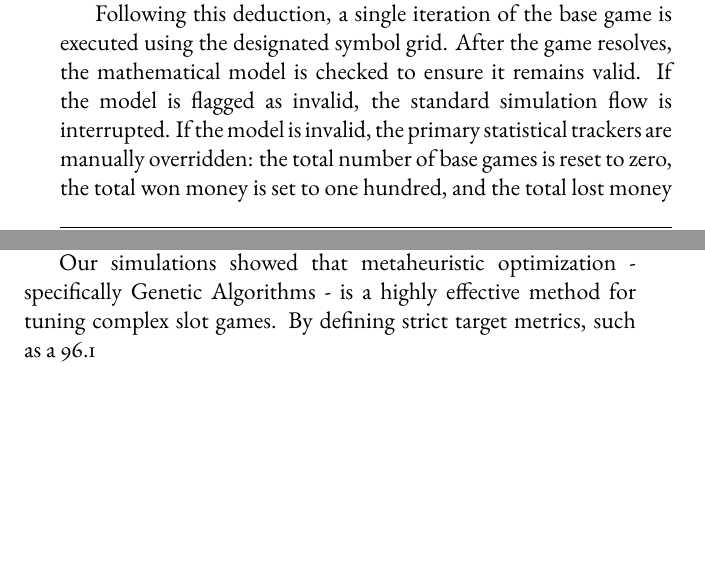
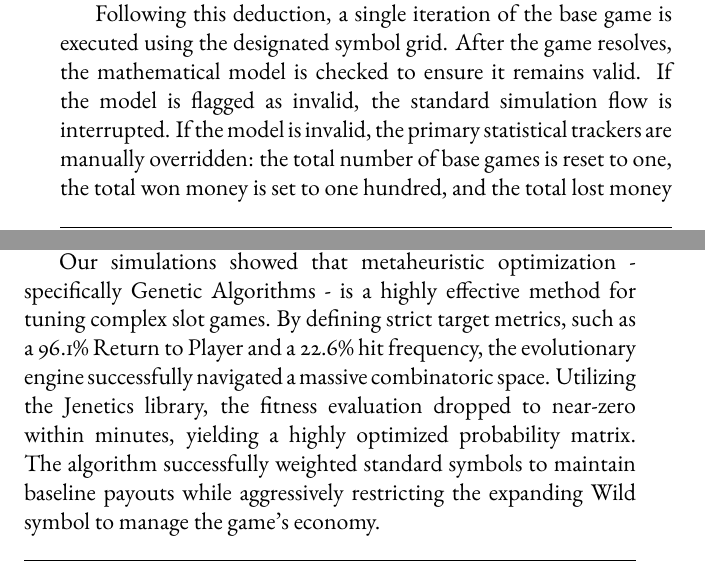
Before and after one commit to TodorBalabanov/The-Math-of-the-Spin-Developing-a-Probabilistic-Slot-Machine-Model, a LaTeX thesis (book/Acrobat-EN.tex): two parts of pages 39 and 64 of 69, joined at a grey line, cut so that both start at the same text, the shorter picture padded with empty space. Compiled offline with pdfLaTeX.

Commit message:
Some bugs have been fixed.

```diff
--- a/book/Acrobat-EN.tex
+++ b/book/Acrobat-EN.tex
@@ -38,20 +38,6 @@
   \fancyhf{}
   \fancyfoot[C]{\thepage}
   \renewcommand{\headrulewidth}{0pt}
-}
-
-\lstset{
-    basicstyle=\ttfamily\tiny,
-    keywordstyle=\color{blue},
-    backgroundcolor=\color{gray!10},
-    commentstyle=\color{green!60!black},
-    stringstyle=\color{orange},
-    numbers=left,
-    numberstyle=\tiny,
-    breaklines=true,
-    breakatwhitespace=false,
-    breakindent=0pt,
-    frame=single
 }
 
 \renewcommand{\chaptermark}[1]{\markboth{#1}{}}
@@ -812,7 +798,7 @@ final class Game {
 
 The simulation begins by creating an empty symbol grid, represented as a two-dimensional array with five columns and three rows, initially filled with null values. A loop is subsequently executed to iterate through a predetermined total number of base game spins. In each step of the simulation loop, the wager is processed by increasing the total lost money statistic by twice the total number of configured paylines.
 
-Following this deduction, a single iteration of the base game is executed using the designated symbol grid. After the game resolves, the mathematical model is checked to ensure it remains valid. If the model is flagged as invalid, the standard simulation flow is interrupted. If the model is invalid, the primary statistical trackers are manually overridden: the total number of base games is reset to zero, the total won money is set to one hundred, and the total lost money is set to one. After applying these statistical overrides, the simulation loop terminates immediately.
+Following this deduction, a single iteration of the base game is executed using the designated symbol grid. After the game resolves, the mathematical model is checked to ensure it remains valid. If the model is flagged as invalid, the standard simulation flow is interrupted. If the model is invalid, the primary statistical trackers are manually overridden: the total number of base games is reset to one, the total won money is set to one hundred, and the total lost money is set to one. After applying these statistical overrides, the simulation loop terminates immediately.
 
 \begin{lstlisting}[language=Java, caption={Single base game}, label=listing-016]
 final class Game {
@@ -1327,7 +1313,7 @@ The mathematical performance of the deepest bonus tiers ultimately confirms a de
 
 The modern casino relies entirely on the invisible architecture of applied mathematics and computational probability. This book has shown that moving from traditional virtual reel strips to a direct symbol probability matrix offers a flexible, modern approach to slot machine design. By detaching the mathematical engine from the legacy constraints of fixed reel lengths, designers can directly manipulate the foundational variables that dictate both the casino's liability and the player's experience.
 
-Our simulations showed that metaheuristic optimization - specifically Genetic Algorithms - is a highly effective method for tuning complex slot games. By defining strict target metrics, such as a 96.1% Return to Player and a 22.6% hit frequency, the evolutionary engine successfully navigated a massive combinatoric space. Utilizing the Jenetics library, the fitness evaluation dropped to near-zero within minutes, yielding a highly optimized probability matrix. The algorithm successfully weighted standard symbols to maintain baseline payouts while aggressively restricting the expanding Wild symbol to manage the game's economy.
+Our simulations showed that metaheuristic optimization - specifically Genetic Algorithms - is a highly effective method for tuning complex slot games. By defining strict target metrics, such as a 96.1\% Return to Player and a 22.6\% hit frequency, the evolutionary engine successfully navigated a massive combinatoric space. Utilizing the Jenetics library, the fitness evaluation dropped to near-zero within minutes, yielding a highly optimized probability matrix. The algorithm successfully weighted standard symbols to maintain baseline payouts while aggressively restricting the expanding Wild symbol to manage the game's economy.
 
 The interpreted data reveals that optimizing a single probability matrix across all game states naturally engineered a high-risk, high-reward mathematical profile. The optimized model relies heavily on a massive concentration of zero-value spins and clustered, low-tier payouts during standard play. The multi-state expanding wild re-spin feature is statistically rare, with the tertiary free spin stage being exceptionally difficult to reach. When players do reach the deepest bonus levels, they are mathematically guaranteed substantial returns, which offset the long periods of base-game attrition.
 
```
Also changed, not shown: book/Acrobat-EN.tex (10 more changed lines). Lines whose indentation alone changed are shown as unchanged.
